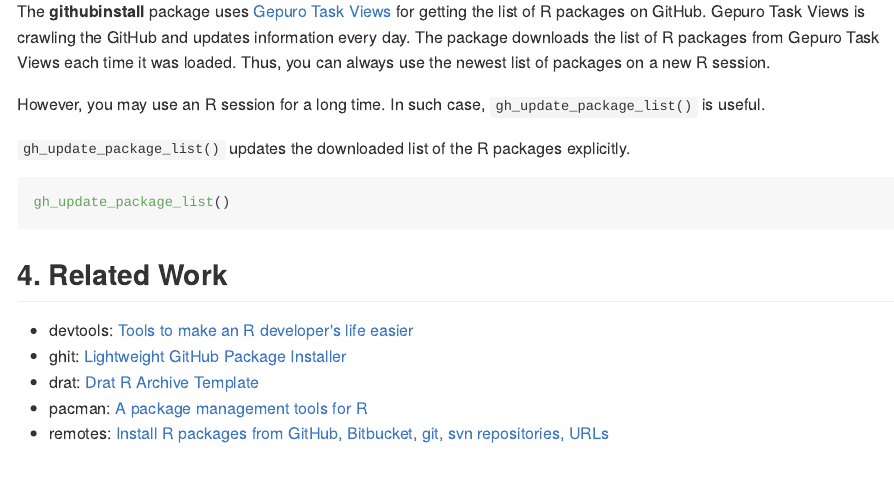
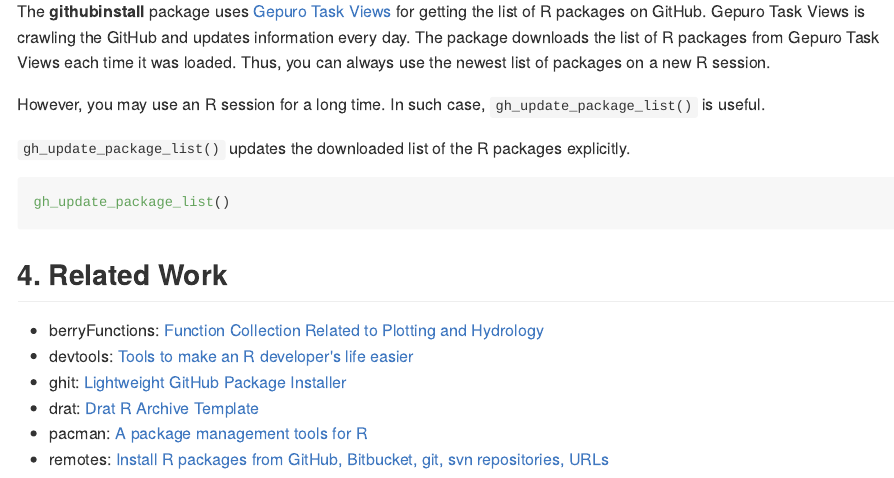
Before and after one commit to hoxo-m/githubinstall, an R Markdown document (README.Rmd): the page in a window 1100 px wide, from 6060 px down. The pictures show the output file README.md that the author committed with the source, drawn offline in the style of GitHub; badge pictures from the web are left out.

Commit message:
add similar package berryFunctions::instGit(user/repo)

```diff
--- a/README.Rmd
+++ b/README.Rmd
@@ -310,6 +310,7 @@
 
 ## 4. Related Work
 
+- berryFunctions: [Function Collection Related to Plotting and Hydrology](https://github.com/brry/berryFunctions) [![CRAN Version](http://www.r-pkg.org/badges/version/berryFunctions)](https://cran.r-project.org/package=berryFunctions)
 - devtools: [Tools to make an R developer's life easier](https://github.com/hadley/devtools) [![CRAN Version](http://www.r-pkg.org/badges/version/devtools)](https://cran.r-project.org/package=devtools)
 - ghit: [Lightweight GitHub Package Installer](https://github.com/cloudyr/ghit) [![CRAN Version](http://www.r-pkg.org/badges/version/ghit)](https://cran.r-project.org/package=ghit)
 - drat: [Drat R Archive Template](https://github.com/eddelbuettel/drat) [![CRAN Version](http://www.r-pkg.org/badges/version/drat)](https://cran.r-project.org/package=drat)
```
Also changed, not shown: README.md.
